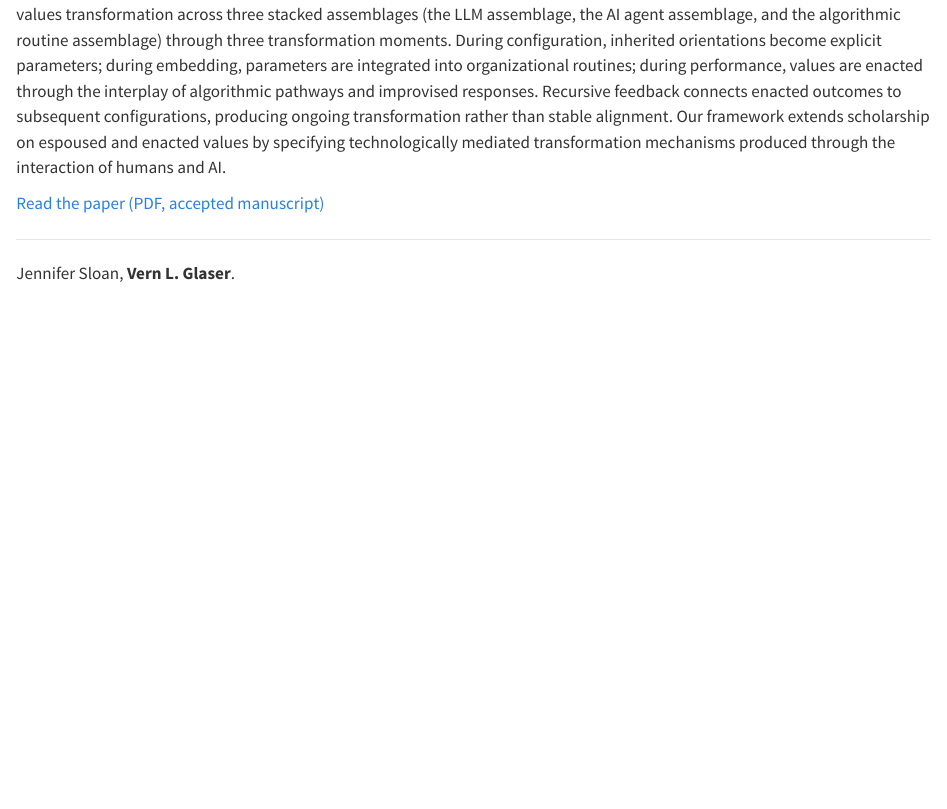
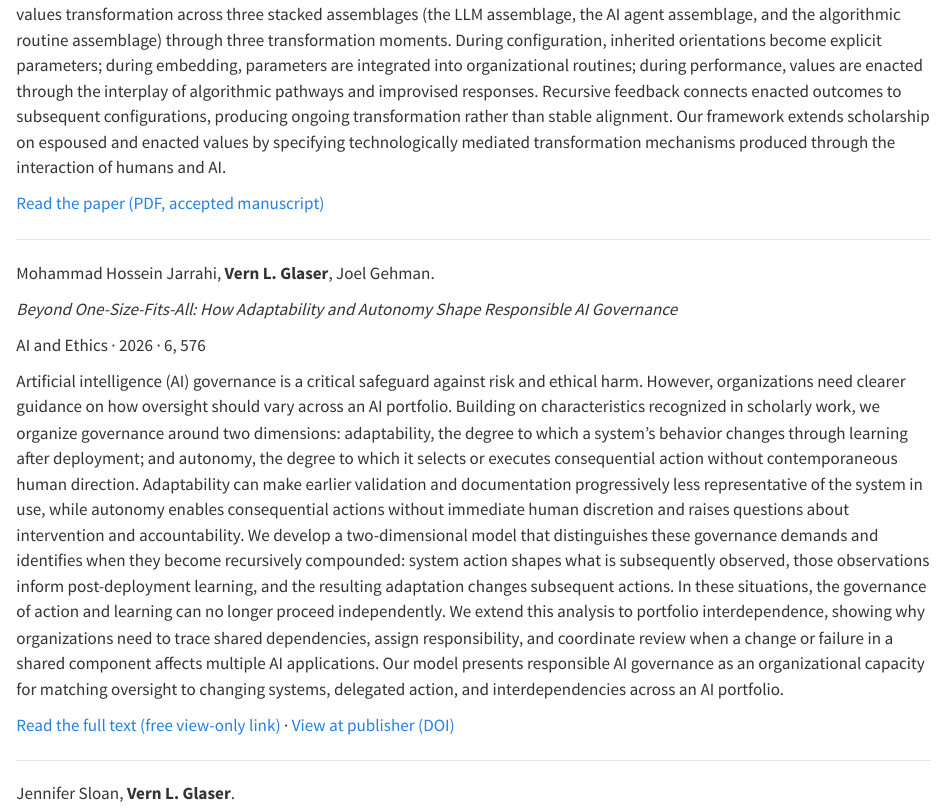
Before and after one commit to vglaser/vernglaser-website, a Quarto document (publications.qmd): the page in a window 1100 px wide, from 580 px down. Rendered offline with R 4.5, knitr and Pandoc in place of Quarto, with nearby package versions.

Commit message:
Publish Beyond One-Size-Fits-All (AI and Ethics, 2026); re-sync CV PDF
Co-Authored-By: Claude Opus 5.5 <noreply@anthropic.com>

````diff
--- a/publications.qmd
+++ b/publications.qmd
@@ -30,6 +30,18 @@ Peer-reviewed articles, edited volumes, and book chapters, with the abstract und
 <p class="pub-venue">Academy of Management Review · Forthcoming</p>
 <p class="abstract">Organizational scholars have long recognized that espoused values diverge from enacted values. LLM-based AI agents—autonomous software systems capable of perceiving environments, making decisions, collaborating, and taking actions to achieve defined goals—create a novel form of this classic problem. Unlike traditional technologies where humans retain interpretive control, AI agents autonomously navigate value trade-offs, and enacted values may differ from those espoused. How does the interaction of humans and AI transform espoused organizational values? Drawing on assemblage theory, we trace values transformation across three stacked assemblages (the LLM assemblage, the AI agent assemblage, and the algorithmic routine assemblage) through three transformation moments. During configuration, inherited orientations become explicit parameters; during embedding, parameters are integrated into organizational routines; during performance, values are enacted through the interplay of algorithmic pathways and improvised responses. Recursive feedback connects enacted outcomes to subsequent configurations, producing ongoing transformation rather than stable alignment. Our framework extends scholarship on espoused and enacted values by specifying technologically mediated transformation mechanisms produced through the interaction of humans and AI.</p>
 <p class="pub-doi"><a href="assets/papers/Glaser-et-al-Axiology-of-AI-Agents-AMR-accepted.pdf">Read the paper (PDF, accepted manuscript)</a></p>
+:::
+
+```{=html}
+<hr class="rule-mark">
+```
+
+::: {.pub}
+<p class="pub-authors">Mohammad Hossein Jarrahi, <strong>Vern L. Glaser</strong>, Joel Gehman.</p>
+<p class="pub-title"><em>Beyond One-Size-Fits-All: How Adaptability and Autonomy Shape Responsible AI Governance</em></p>
+<p class="pub-venue">AI and Ethics · 2026 · 6, 576</p>
+<p class="abstract">Artificial intelligence (AI) governance is a critical safeguard against risk and ethical harm. However, organizations need clearer guidance on how oversight should vary across an AI portfolio. Building on characteristics recognized in scholarly work, we organize governance around two dimensions: adaptability, the degree to which a system's behavior changes through learning after deployment; and autonomy, the degree to which it selects or executes consequential action without contemporaneous human direction. Adaptability can make earlier validation and documentation progressively less representative of the system in use, while autonomy enables consequential actions without immediate human discretion and raises questions about intervention and accountability. We develop a two-dimensional model that distinguishes these governance demands and identifies when they become recursively compounded: system action shapes what is subsequently observed, those observations inform post-deployment learning, and the resulting adaptation changes subsequent actions. In these situations, the governance of action and learning can no longer proceed independently. We extend this analysis to portfolio interdependence, showing why organizations need to trace shared dependencies, assign responsibility, and coordinate review when a change or failure in a shared component affects multiple AI applications. Our model presents responsible AI governance as an organizational capacity for matching oversight to changing systems, delegated action, and interdependencies across an AI portfolio.</p>
+<p class="pub-doi"><a href="https://rdcu.be/r1mait4nah8a">Read the full text (free view-only link)</a> · <a href="https://doi.org/10.1007/s43681-026-01439-y">View at publisher (DOI)</a></p>
 :::
 
 ```{=html}
````
Also changed, not shown: assets/Vern_L._Glaser_CV.pdf.
